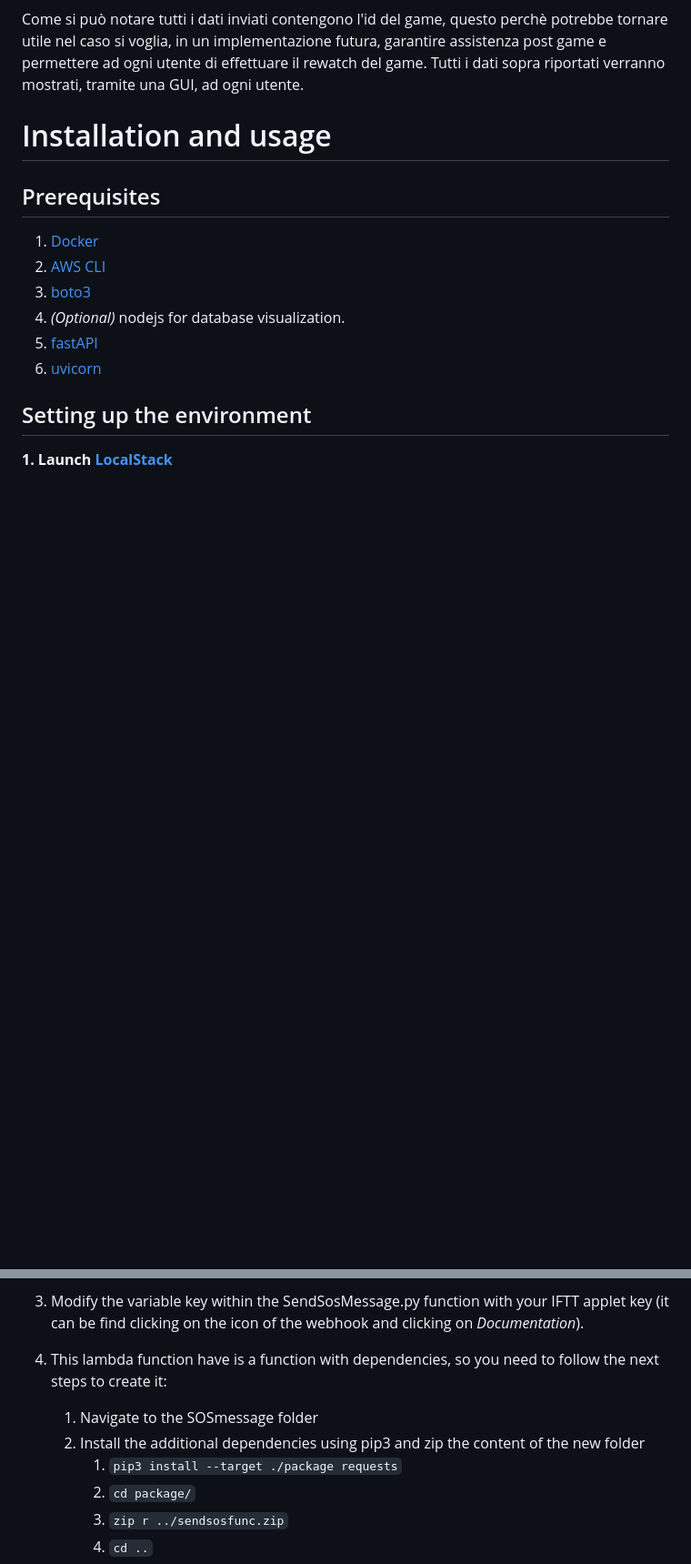
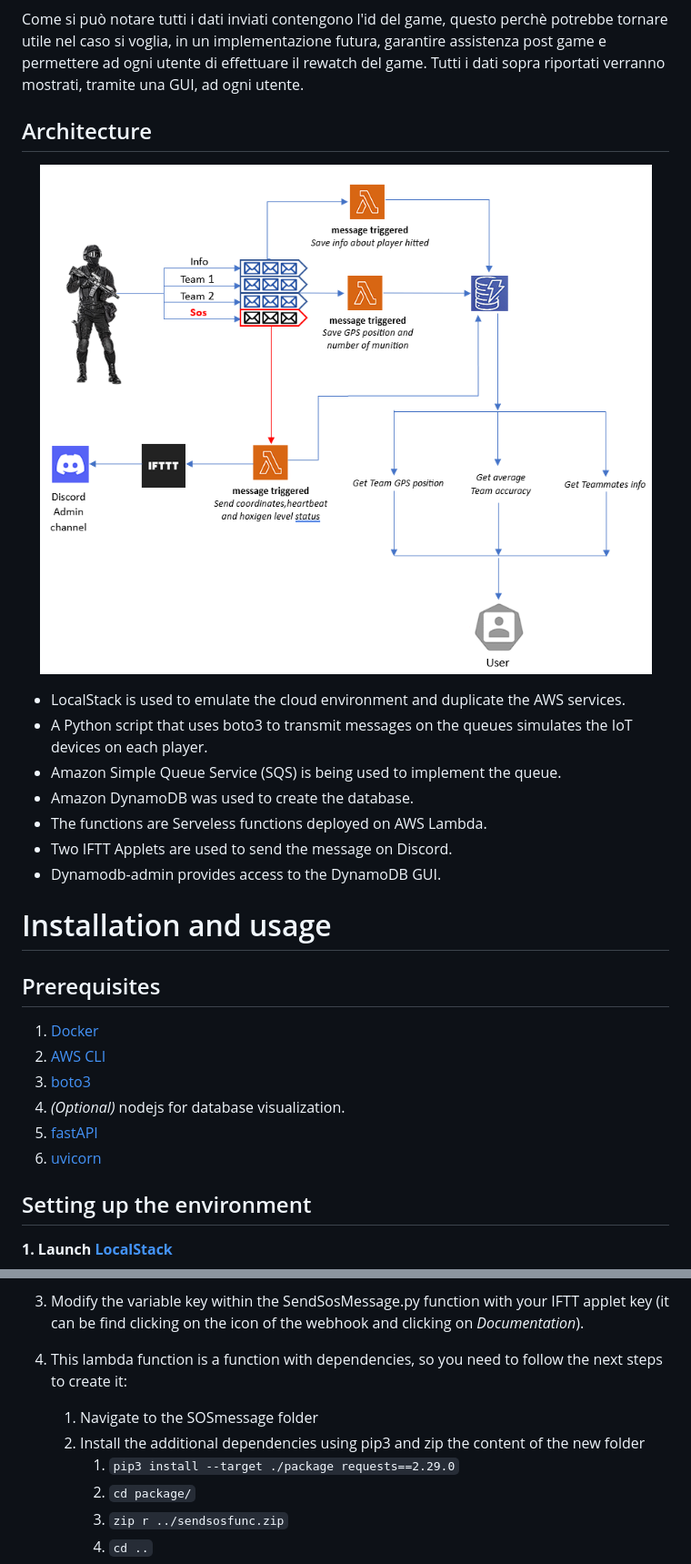
Before and after one commit to DanieleSalerno/SoftairAssistant, a Markdown page: README.md, 2 parts joined by grey strips. Shown at 91% size. Drawn GitHub-style; pictures changed too: README_IMAGES/architecture.png (added); blank space fills up the shorter version.

Commit message:
update readme file and fix some bug on SOS function

```diff
--- a/README.md
+++ b/README.md
@@ -40,5 +42,22 @@ Nel momento in cui avviene un'emergenza la partita verrà messa in pausa e verr
 Come si può notare tutti i dati inviati contengono l'id del game, questo perchè potrebbe tornare utile nel caso si voglia, in un implementazione futura, garantire assistenza post game e permettere ad ogni utente di effettuare il rewatch del game.
 Tutti i dati sopra riportati verranno mostrati, tramite una GUI, ad ogni utente.
+
+
+
+## Architecture
+
+<p align="center"><img src="./README_IMAGES/architecture.png"></p>
+
+- LocalStack is used to emulate the cloud environment and duplicate the AWS services.
+- A Python script that uses boto3 to transmit messages on the queues simulates the IoT devices on each player.
+- Amazon Simple Queue Service (SQS) is being used to implement the queue.
+- Amazon DynamoDB was used to create the database.
+- The functions are Serveless functions deployed on AWS Lambda.
+- Two IFTT Applets are used to send the message on Discord.
+- Dynamodb-admin provides access to the DynamoDB GUI.
+
+
+
 # Installation and usage
 ## Prerequisites
 
@@ -180,10 +201,10 @@ First of all u need to create a discord server with a text channel
    6. Click *Create action*, *Continue*, and *Finish*.
 
 3. Modify the variable key within the SendSosMessage.py function with your IFTT applet key (it can be find clicking on the icon of the webhook and clicking on _Documentation_).
-4. This lambda function have is a function with dependencies, so you need to follow the next steps to create it:
+4. This lambda function is a function with dependencies, so you need to follow the next steps to create it:
    1. Navigate to the SOSmessage folder
    2. Install the additional dependencies using pip3 and zip the content of the new folder
-      1. `pip3 install --target ./package requests`
+      1. `pip3 install --target ./package requests==2.29.0`
       2. `cd package/`
       3. `zip r ../sendsosfunc.zip`
       4. `cd ..`
```
Also changed, not shown: other parts of README.md (+7 -6 lines), README_IMAGES/discordmessage.png (added), 4 other files.
